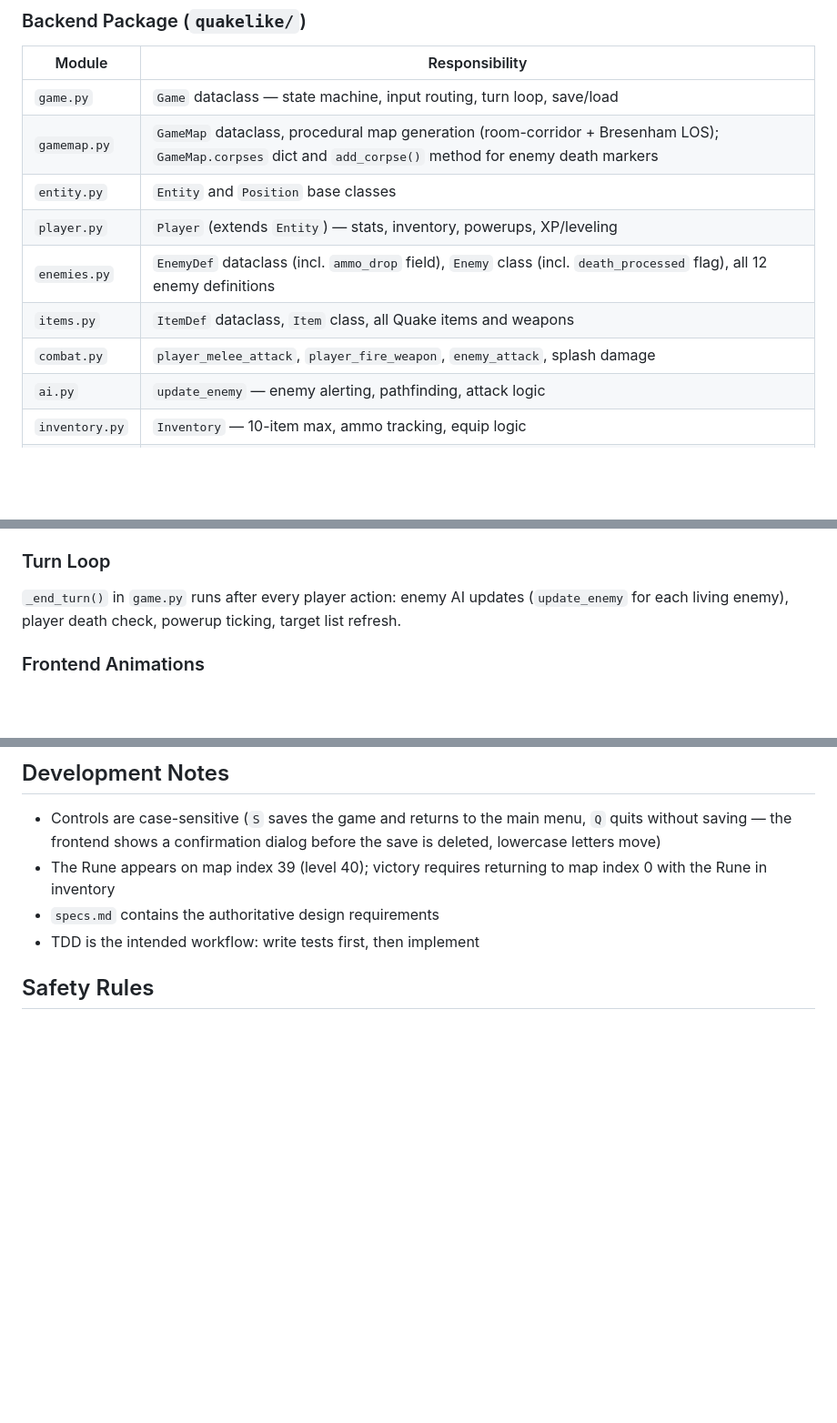
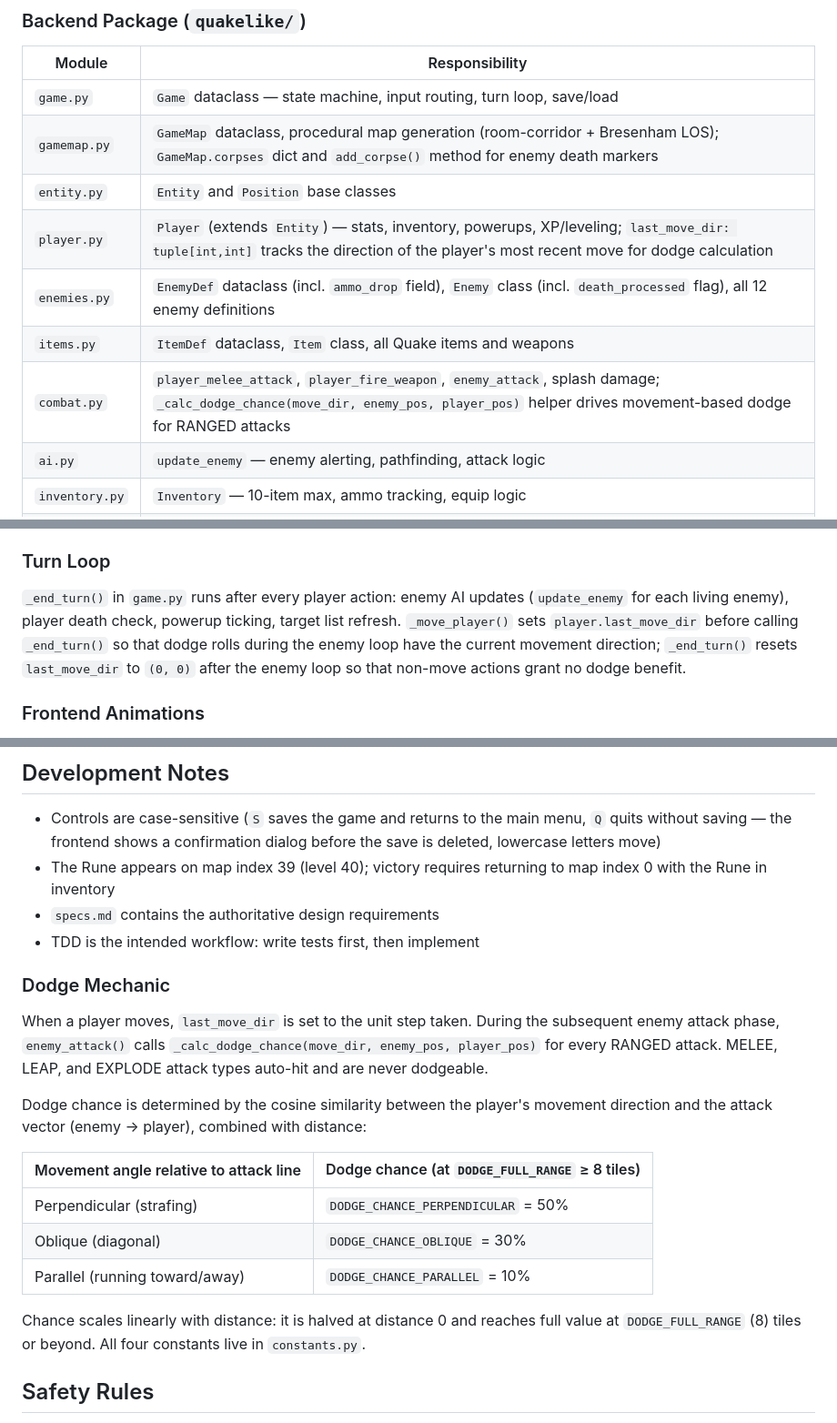
Before and after one commit to coldwhitewinters/Quakelike, a Markdown page: CLAUDE.md, 3 parts joined by grey strips. Shown at 91% size. GitHub-like rendering; blank space fills up the shorter version.

Commit message:
docs: update CLAUDE.md for movement-based dodge mechanic
Co-Authored-By: Claude Sonnet 4.6 <noreply@anthropic.com>

```diff
--- a/CLAUDE.md
+++ b/CLAUDE.md
@@ -41,10 +41,10 @@ Browser ↔ Flask-SocketIO (WebSocket) ↔ `Game` object (per session)
 | `game.py` | `Game` dataclass — state machine, input routing, turn loop, save/load |
 | `gamemap.py` | `GameMap` dataclass, procedural map generation (room-corridor + Bresenham LOS); `GameMap.corpses` dict and `add_corpse()` method for enemy death markers |
 | `entity.py` | `Entity` and `Position` base classes |
-| `player.py` | `Player` (extends `Entity`) — stats, inventory, powerups, XP/leveling |
+| `player.py` | `Player` (extends `Entity`) — stats, inventory, powerups, XP/leveling; `last_move_dir: tuple[int,int]` tracks the direction of the player's most recent move for dodge calculation |
 | `enemies.py` | `EnemyDef` dataclass (incl. `ammo_drop` field), `Enemy` class (incl. `death_processed` flag), all 12 enemy definitions |
 | `items.py` | `ItemDef` dataclass, `Item` class, all Quake items and weapons |
-| `combat.py` | `player_melee_attack`, `player_fire_weapon`, `enemy_attack`, splash damage |
+| `combat.py` | `player_melee_attack`, `player_fire_weapon`, `enemy_attack`, splash damage; `_calc_dodge_chance(move_dir, enemy_pos, player_pos)` helper drives movement-based dodge for RANGED attacks |
 | `ai.py` | `update_enemy` — enemy alerting, pathfinding, attack logic |
 | `inventory.py` | `Inventory` — 10-item max, ammo tracking, equip logic |
 | `message.py` | `MessageLog` — rolling message history |
@@ -60,7 +60,7 @@ Browser ↔ Flask-SocketIO (WebSocket) ↔ `Game` object (per session)
 - `GAME_OVER` / `VICTORY` → terminal states
 
 ### Turn Loop
-`_end_turn()` in `game.py` runs after every player action: enemy AI updates (`update_enemy` for each living enemy), player death check, powerup ticking, target list refresh.
+`_end_turn()` in `game.py` runs after every player action: enemy AI updates (`update_enemy` for each living enemy), player death check, powerup ticking, target list refresh. `_move_player()` sets `player.last_move_dir` before calling `_end_turn()` so that dodge rolls during the enemy loop have the current movement direction; `_end_turn()` resets `last_move_dir` to `(0, 0)` after the enemy loop so that non-move actions grant no dodge benefit.
 
 ### Frontend Animations
 `get_render_state()` exposes two frame-list fields that the frontend animates before showing the final state (30 ms per tile):
@@ -97,6 +97,19 @@ JSON-based, multi-save system. Each `Game` instance carries a UUID `game_id` (ge
 - `specs.md` contains the authoritative design requirements
 - TDD is the intended workflow: write tests first, then implement
 
+### Dodge Mechanic
+When a player moves, `last_move_dir` is set to the unit step taken. During the subsequent enemy attack phase, `enemy_attack()` calls `_calc_dodge_chance(move_dir, enemy_pos, player_pos)` for every RANGED attack. MELEE, LEAP, and EXPLODE attack types auto-hit and are never dodgeable.
+
+Dodge chance is determined by the cosine similarity between the player's movement direction and the attack vector (enemy → player), combined with distance:
+
+| Movement angle relative to attack line | Dodge chance (at `DODGE_FULL_RANGE` ≥ 8 tiles) |
+|----------------------------------------|------------------------------------------------|
+| Perpendicular (strafing)               | `DODGE_CHANCE_PERPENDICULAR` = 50%             |
+| Oblique (diagonal)                     | `DODGE_CHANCE_OBLIQUE` = 30%                   |
+| Parallel (running toward/away)         | `DODGE_CHANCE_PARALLEL` = 10%                  |
+
+Chance scales linearly with distance: it is halved at distance 0 and reaches full value at `DODGE_FULL_RANGE` (8) tiles or beyond. All four constants live in `constants.py`.
+
 ## Safety Rules
 - Never delete or create any GitHub repository under any circumstances
 - Never run `gh repo delete` or `gh repo create` without explicit user confirmation in the current session
```
